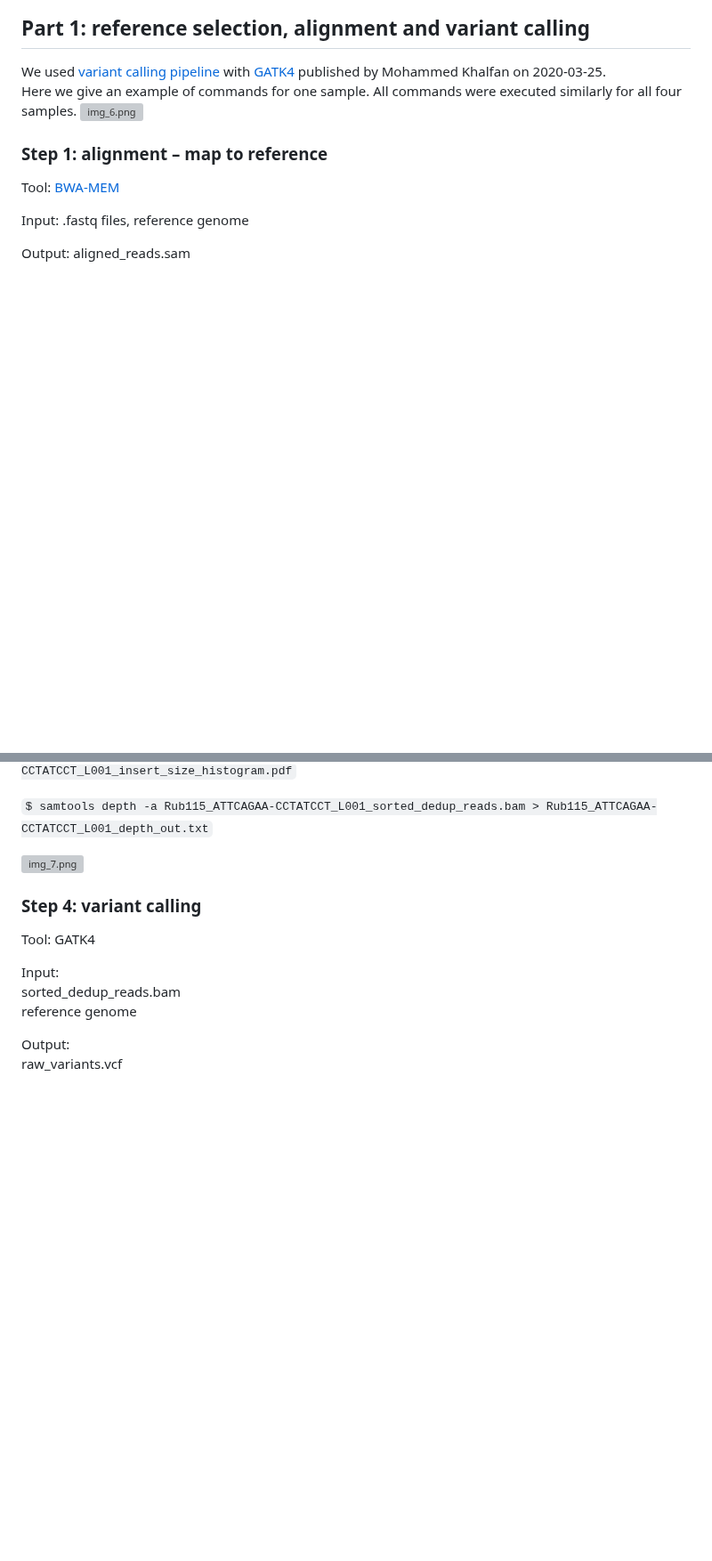
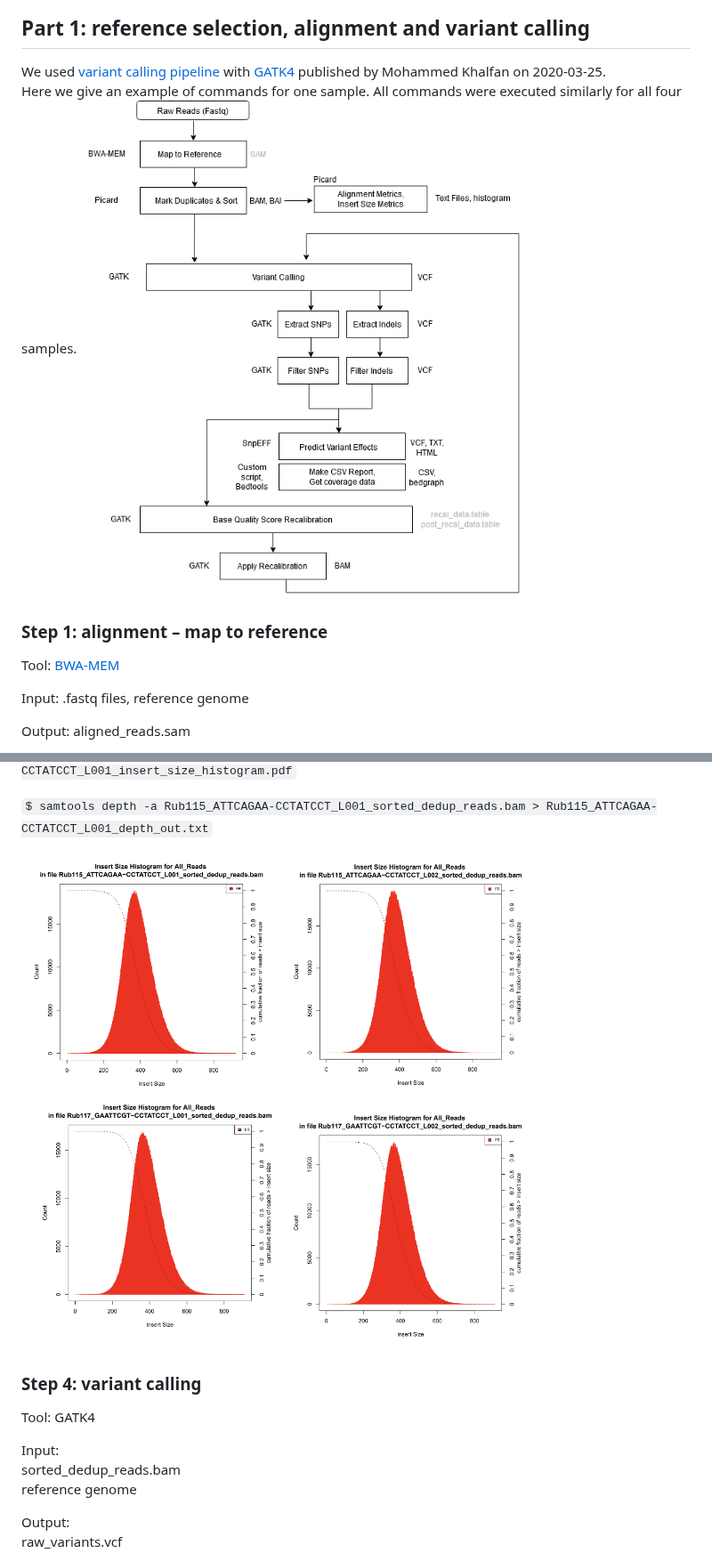
Before and after one commit to CyanusCentaurea/Yeast_genome_project, a Markdown page: README.md, 2 parts joined by grey strips. Shown at 89% size. Drawn GitHub-style; blank space fills up the shorter version; grey boxes are pictures that could not be loaded.

```diff
--- a/README.md
+++ b/README.md
@@ -97,7 +98,7 @@ The quality of raw paired reads was assessed in [FastQC](https://www.bioinformat
 
 We used [variant calling pipeline](https://gencore.bio.nyu.edu/variant-calling-pipeline-gatk4/) with [GATK4](https://gatk.broadinstitute.org/hc/en-us) published by Mohammed Khalfan on 2020-03-25.
 Here we give an example of commands for one sample. All commands were executed similarly for all four samples.
-![img_6.png](img_6.png)
+![img_6.png](Figures/img_6.png)
 
 ### Step 1: alignment – map to reference <div id='step_1'/>
 
@@ -154,7 +155,7 @@ Commands example:
 
 `$ samtools depth -a Rub115_ATTCAGAA-CCTATCCT_L001_sorted_dedup_reads.bam > Rub115_ATTCAGAA-CCTATCCT_L001_depth_out.txt`
 
-![img_7.png](img_7.png)
+![img_7.png](Figures/img_7.png)
 
 ### Step 4: variant calling <div id='step_4'/>
 
```
Also changed, not shown: other parts of README.md (+30 -10 lines).
